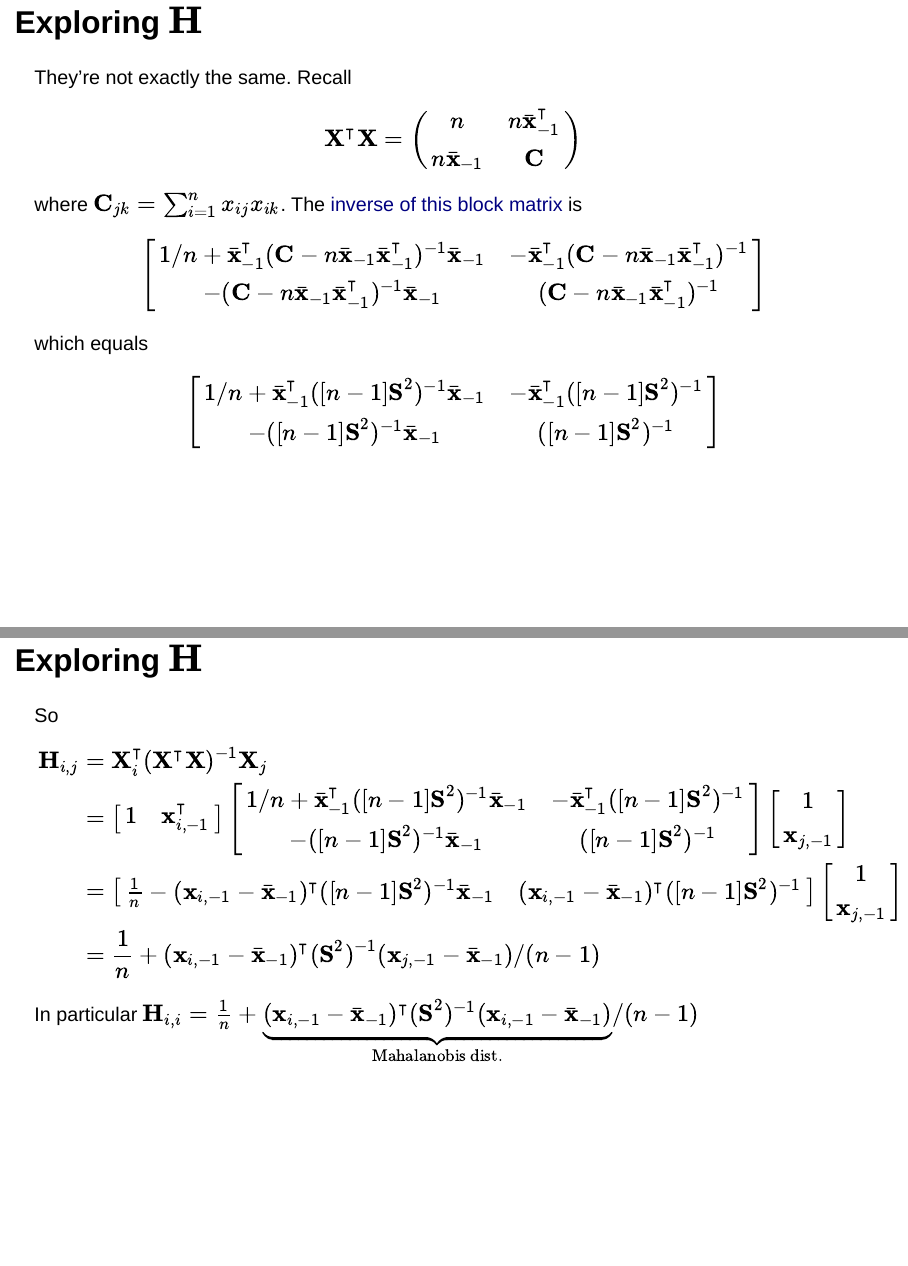
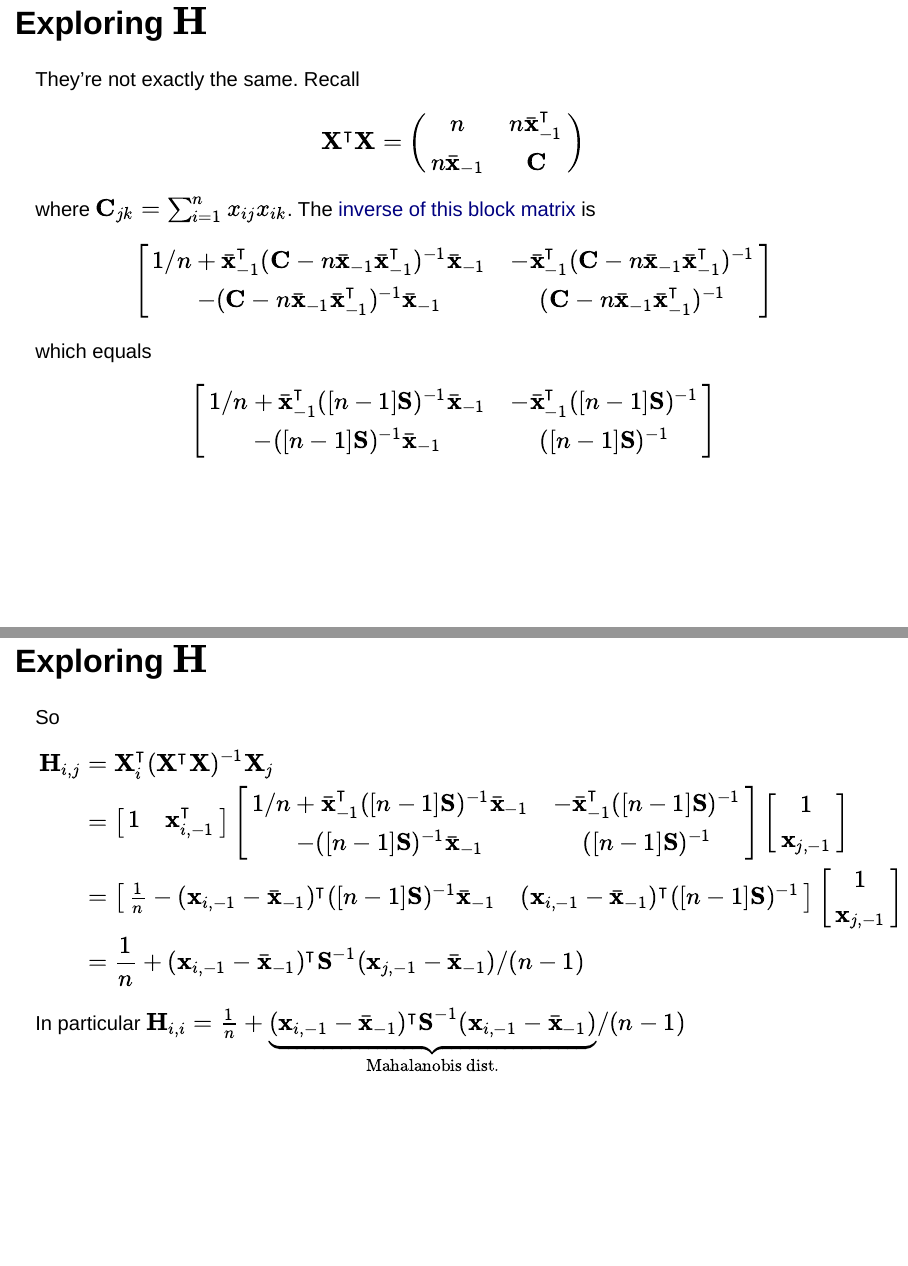
Before and after one commit to tbrown122387/stat_6021_slides, an R Markdown document (module5/mod5.Rmd): pages 11 and 12 of 27, joined at a grey line. Rendered offline with R 4.5, knitr and Pandoc, with nearby package versions; code that draws random numbers runs with fixed seeds of ours; some code elsewhere in the file could not run offline.

Commit message:
unified sample covariance matrix notation

```diff
--- a/module5/mod5.Rmd
+++ b/module5/mod5.Rmd
@@ -188,7 +188,7 @@ $$
 $$
 which equals
 $$
-\begin{bmatrix} 1/n+\bar{\mathbf{x}}_{-1}^{\intercal}( [n-1] \mathbf{S}^2)^{-1}\bar{\mathbf{x}}_{-1}  & -\bar{\mathbf{x}}_{-1}^{\intercal}( [n-1] \mathbf{S}^2)^{-1} \\ - ([n-1] \mathbf{S}^2)^{-1}\bar{\mathbf{x}}_{-1} & ( [n-1] \mathbf{S}^2)^{-1} \end{bmatrix}
+\begin{bmatrix} 1/n+\bar{\mathbf{x}}_{-1}^{\intercal}( [n-1] \mathbf{S})^{-1}\bar{\mathbf{x}}_{-1}  & -\bar{\mathbf{x}}_{-1}^{\intercal}( [n-1] \mathbf{S})^{-1} \\ - ([n-1] \mathbf{S})^{-1}\bar{\mathbf{x}}_{-1} & ( [n-1] \mathbf{S})^{-1} \end{bmatrix}
 $$
 
 
@@ -203,23 +203,23 @@ So
 \begin{bmatrix}
 1 & \mathbf{x}_{i,-1}^\intercal
 \end{bmatrix}
-\begin{bmatrix} 1/n+\bar{\mathbf{x}}_{-1}^{\intercal}( [n-1] \mathbf{S}^2)^{-1}\bar{\mathbf{x}}_{-1}  & -\bar{\mathbf{x}}_{-1}^{\intercal}( [n-1] \mathbf{S}^2)^{-1} \\ - ([n-1] \mathbf{S}^2)^{-1}\bar{\mathbf{x}}_{-1} & ( [n-1] \mathbf{S}^2)^{-1} \end{bmatrix}
+\begin{bmatrix} 1/n+\bar{\mathbf{x}}_{-1}^{\intercal}( [n-1] \mathbf{S})^{-1}\bar{\mathbf{x}}_{-1}  & -\bar{\mathbf{x}}_{-1}^{\intercal}( [n-1] \mathbf{S})^{-1} \\ - ([n-1] \mathbf{S})^{-1}\bar{\mathbf{x}}_{-1} & ( [n-1] \mathbf{S})^{-1} \end{bmatrix}
 \begin{bmatrix}
 1 \\
 \mathbf{x}_{j,-1}
 \end{bmatrix}\\
 &= \begin{bmatrix}
-\frac{1}{n} - (\mathbf{x}_{i,-1} - \bar{\mathbf{x}}_{-1})^{\intercal}( [n-1] \mathbf{S}^2)^{-1}\bar{\mathbf{x}}_{-1}  &
-(\mathbf{x}_{i,-1} - \bar{\mathbf{x}}_{-1})^{\intercal}( [n-1] \mathbf{S}^2)^{-1}
+\frac{1}{n} - (\mathbf{x}_{i,-1} - \bar{\mathbf{x}}_{-1})^{\intercal}( [n-1] \mathbf{S})^{-1}\bar{\mathbf{x}}_{-1}  &
+(\mathbf{x}_{i,-1} - \bar{\mathbf{x}}_{-1})^{\intercal}( [n-1] \mathbf{S})^{-1}
 \end{bmatrix}
 \begin{bmatrix}
 1 \\
 \mathbf{x}_{j,-1}
 \end{bmatrix}\\
-&= \frac{1}{n}   + (\mathbf{x}_{i,-1} - \bar{\mathbf{x}}_{-1})^{\intercal}( \mathbf{S}^2)^{-1}(\mathbf{x}_{j,-1} - \bar{\mathbf{x}}_{-1})/(n-1)
+&= \frac{1}{n}   + (\mathbf{x}_{i,-1} - \bar{\mathbf{x}}_{-1})^{\intercal} \mathbf{S}^{-1}(\mathbf{x}_{j,-1} - \bar{\mathbf{x}}_{-1})/(n-1)
 \end{align*}
 
-In particular $\mathbf{H}_{i,i} = \frac{1}{n}   + \underbrace{(\mathbf{x}_{i,-1} - \bar{\mathbf{x}}_{-1})^{\intercal}( \mathbf{S}^2)^{-1}(\mathbf{x}_{i,-1} - \bar{\mathbf{x}}_{-1})}_{\text{Mahalanobis dist.} }/(n-1)$
+In particular $\mathbf{H}_{i,i} = \frac{1}{n}   + \underbrace{(\mathbf{x}_{i,-1} - \bar{\mathbf{x}}_{-1})^{\intercal}\mathbf{S}^{-1}(\mathbf{x}_{i,-1} - \bar{\mathbf{x}}_{-1})}_{\text{Mahalanobis dist.} }/(n-1)$
 
 <!-- ## On the variance of ${\boldsymbol{\beta}}$ -->
 
```
Also changed, not shown: module5/mod5.html, module5/mod5.Rmd (4 more changed lines).
